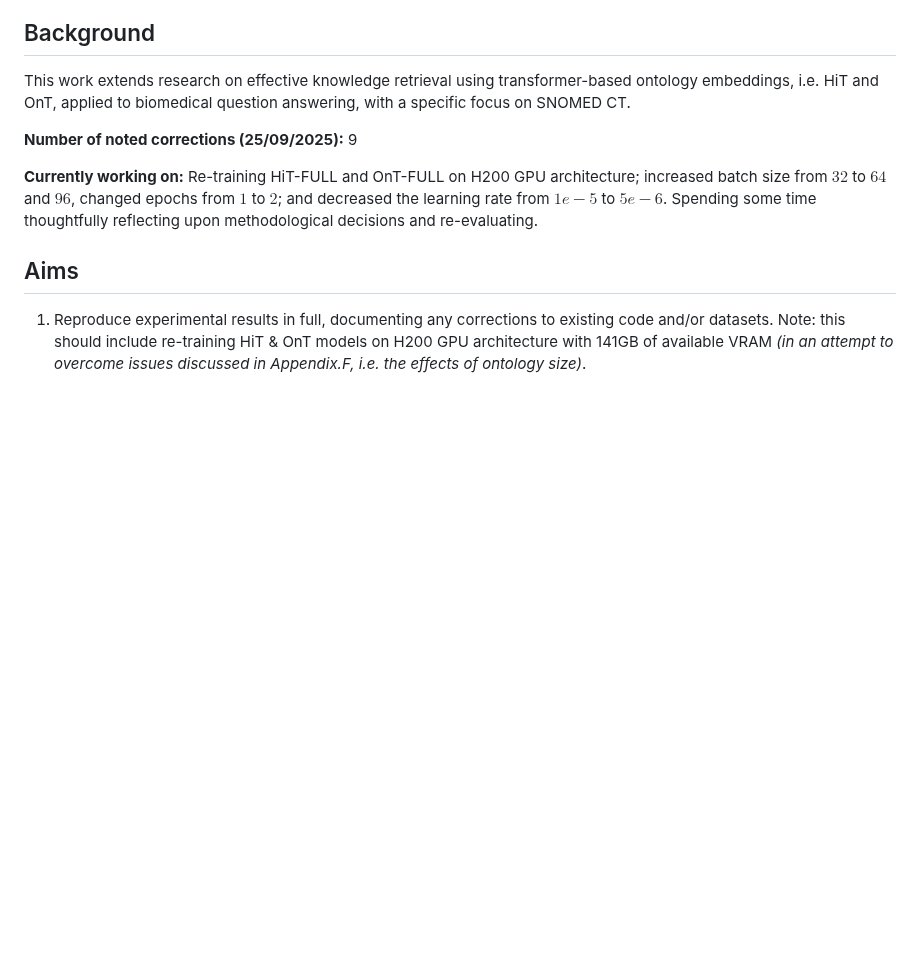
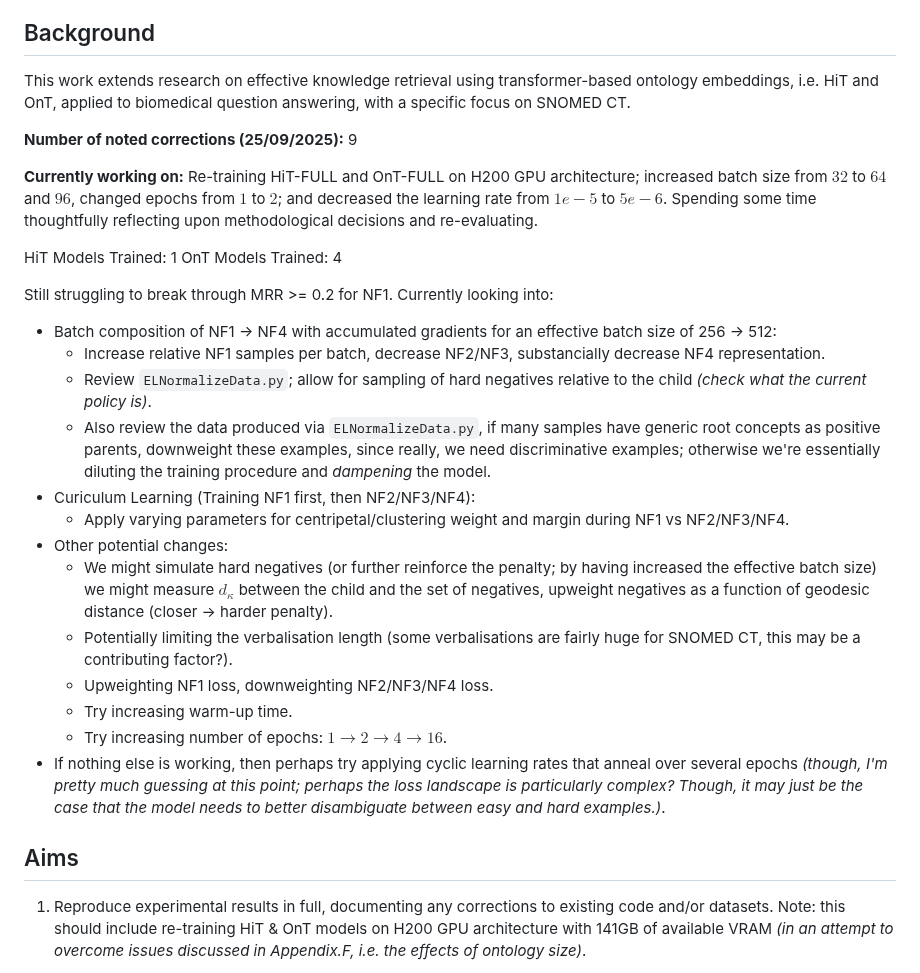
Before and after one commit to jonathondilworth/depth-driven-knowledge-retrieval, a Markdown page: README.md, the part around the change. Drawn GitHub-style; blank space fills up the shorter version.

Commit message:
updated currently working on

```diff
--- a/README.md
+++ b/README.md
@@ -9,6 +9,25 @@ This work extends research on effective knowledge retrieval using transformer-ba
 **Number of noted corrections (25/09/2025):** 9
 
 **Currently working on:** Re-training HiT-FULL and OnT-FULL on H200 GPU architecture; increased batch size from $32$ to $64$ and $96$, changed epochs from $1$ to $2$; and decreased the learning rate from $1e-5$ to $5e-6$. Spending some time thoughtfully reflecting upon methodological decisions and re-evaluating.
+
+HiT Models Trained: 1
+OnT Models Trained: 4
+
+Still struggling to break through MRR >= 0.2 for NF1. Currently looking into:
+
+* Batch composition of NF1 -> NF4 with accumulated gradients for an effective batch size of 256 -> 512:
+    * Increase relative NF1 samples per batch, decrease NF2/NF3, substancially decrease NF4 representation.
+    * Review `ELNormalizeData.py`; allow for sampling of hard negatives relative to the child *(check what the current policy is)*.
+    * Also review the data produced via `ELNormalizeData.py`, if many samples have generic root concepts as positive parents, downweight these examples, since really, we need discriminative examples; otherwise we're essentially diluting the training procedure and *dampening* the model.
+* Curiculum Learning (Training NF1 first, then NF2/NF3/NF4):
+    * Apply varying parameters for centripetal/clustering weight and margin during NF1 vs NF2/NF3/NF4.
+* Other potential changes:
+    * We might simulate hard negatives (or further reinforce the penalty; by having increased the effective batch size) we might measure $d_\kappa$ between the child and the set of negatives, upweight negatives as a function of geodesic distance (closer -> harder penalty).
+    * Potentially limiting the verbalisation length (some verbalisations are fairly huge for SNOMED CT, this may be a contributing factor?).
+    * Upweighting NF1 loss, downweighting NF2/NF3/NF4 loss.
+    * Try increasing warm-up time.
+    * Try increasing number of epochs: $1 \rightarrow 2 \rightarrow 4 \rightarrow 16$.
+* If nothing else is working, then perhaps try applying cyclic learning rates that anneal over several epochs *(though, I'm pretty much guessing at this point; perhaps the loss landscape is particularly complex? Though, it may just be the case that the model needs to better disambiguate between easy and hard examples.)*.
 
 ## Aims
 
```
